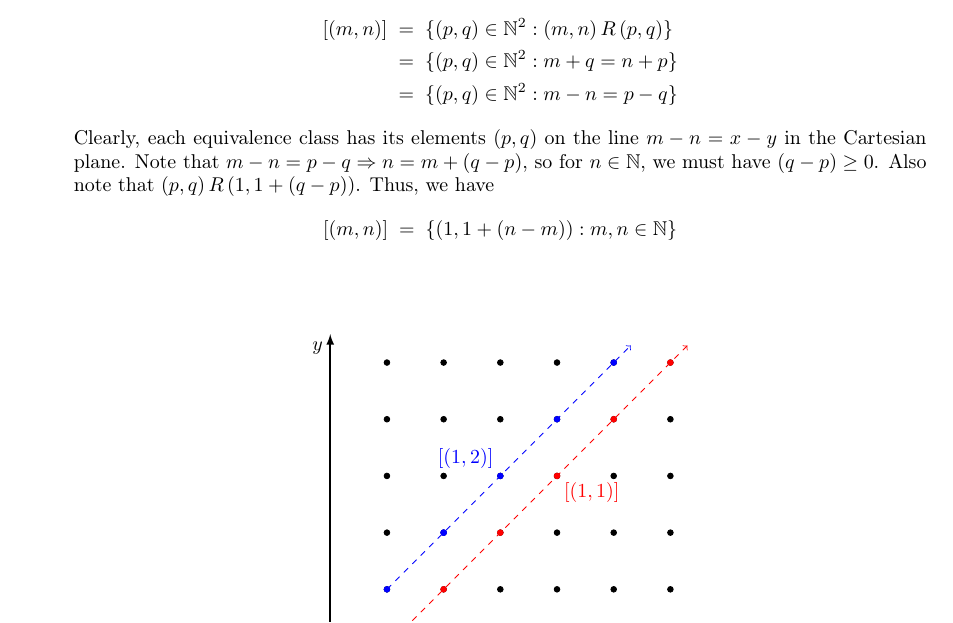
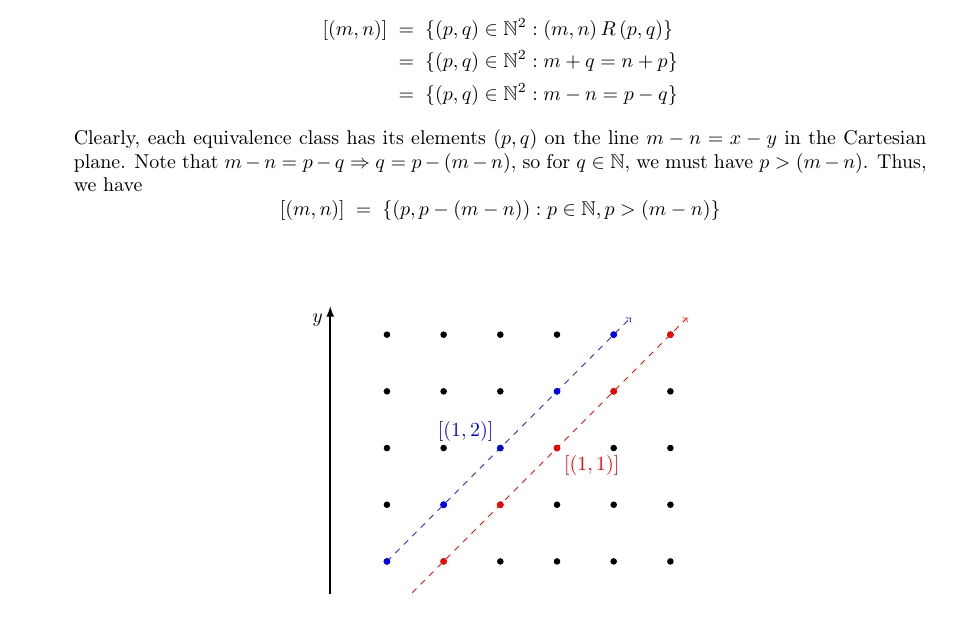
Before and after one commit to sahasatvik/assignments, a LaTeX document (MA1101/solutionsheet2.tex): part of page 3 of 4, cut so that both start at the same text. Compiled offline with pdfLaTeX.

Commit message:
Fixed typos

```diff
--- a/MA1101/solutionsheet2.tex
+++ b/MA1101/solutionsheet2.tex
@@ -133,10 +133,10 @@
                         \;&=\; \{(p, q) \in \mathbb{N}^2 : m - n = p - q\}
                 \end{align*}
                 Clearly, each equivalence class has its elements $(p, q)$ on the line $m - n = x - y$ in the Cartesian plane.
-                Note that $m - n = p - q \Rightarrow n = m + (q - p)$, so for $n \in \mathbb{N}$, we must have $(q - p) \geq 0$.
-                Also note that $(p , q)\,R\,(1, 1 + (q - p))$. Thus, we have
+                Note that $m - n = p - q \Rightarrow q = p - (m - n)$, so for $q \in \mathbb{N}$, we must have $p > (m - n)$.
+                Thus, we have
                 \[
-                        [(m, n)] \;=\; \{(1, 1 + (n - m)): m, n \in \mathbb{N}\}
+                        [(m, n)] \;=\; \{(p, p - (m - n)): p \in \mathbb{N}, p > (m - n)\}
                 \]\\
 
                 \begin{center}
```
Also changed, not shown: MA1101/solutionsheet2.pdf.
